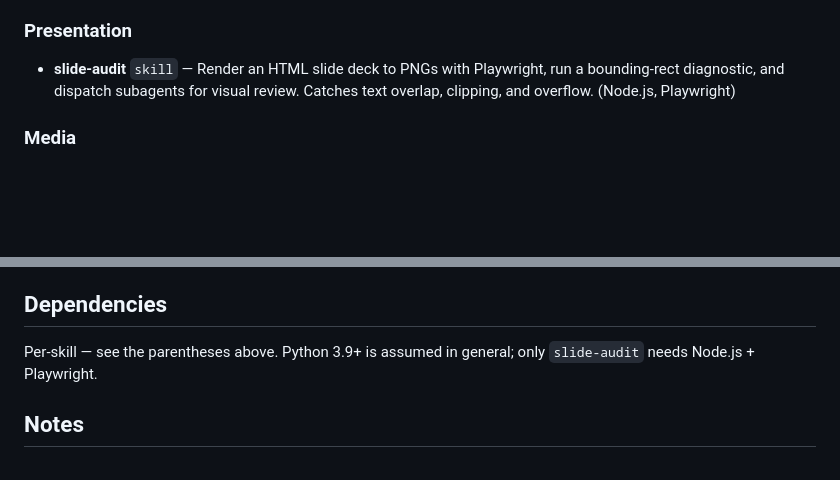
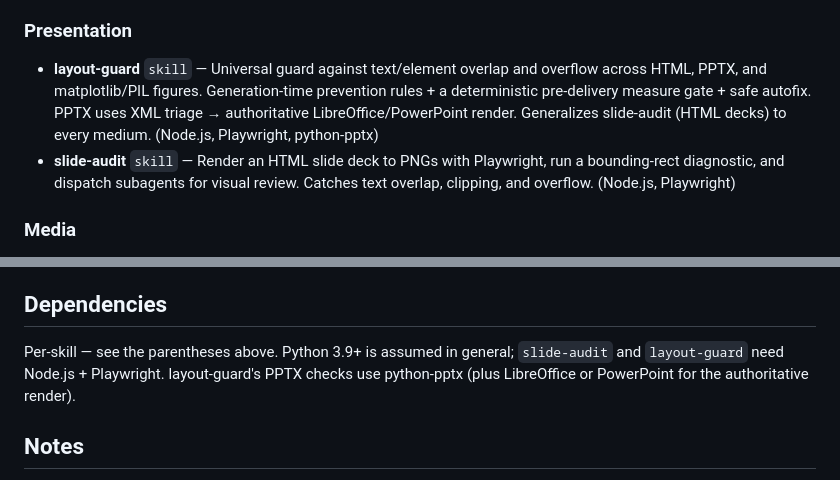
Before and after one commit to KangDongGwon/claude-skills, a Markdown page: README.en.md, 2 parts joined by grey strips. Drawn GitHub-style; blank space fills up the shorter version.

```diff
--- a/README.en.md
+++ b/README.en.md
@@ -90,6 +90,11 @@ Use a skill on its own, or let the agent automate it.
 
 ### Presentation
 
+- **layout-guard** `skill` — Universal guard against text/element overlap and
+  overflow across HTML, PPTX, and matplotlib/PIL figures. Generation-time
+  prevention rules + a deterministic pre-delivery measure gate + safe autofix.
+  PPTX uses XML triage → authoritative LibreOffice/PowerPoint render. Generalizes
+  slide-audit (HTML decks) to every medium. (Node.js, Playwright, python-pptx)
 - **slide-audit** `skill` — Render an HTML slide deck to PNGs with
   Playwright, run a bounding-rect diagnostic, and dispatch subagents for
   visual review. Catches text overlap, clipping, and overflow.
@@ -117,7 +122,9 @@ Use a skill on its own, or let the agent automate it.
 ## Dependencies
 
 Per-skill — see the parentheses above. Python 3.9+ is assumed in general;
-only `slide-audit` needs Node.js + Playwright.
+`slide-audit` and `layout-guard` need Node.js + Playwright. layout-guard's
+PPTX checks use python-pptx (plus LibreOffice or PowerPoint for the
+authoritative render).
 
 ## Notes
 
```
Also changed, not shown: README.md (+7 -1 lines).
